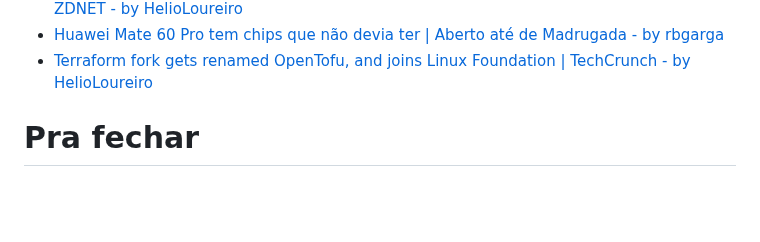
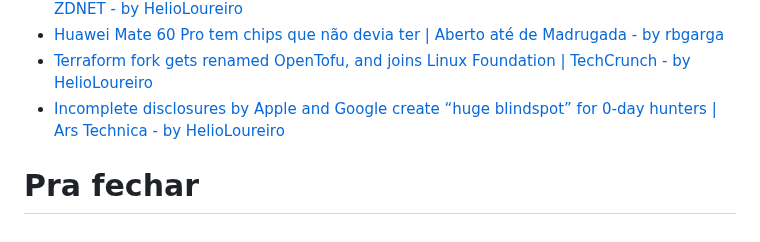
Before and after one commit to helioloureiro/canalunixloadon, a Markdown page: pautas/20231007.md, the part around the change. Rendered like a GitHub page; blank space fills up the shorter version.

Commit message:
"Adding pauta  content at Fri Sep 22 16:46:42 2023"

```diff
--- a/pautas/20231007.md
+++ b/pautas/20231007.md
@@ -206,6 +206,7 @@ Que pode ir parar no próximo programa se não der tempo
 * [Long-term support for Linux kernel to be cut as maintainence remains under strain | ZDNET - by HelioLoureiro](https://www.zdnet.com/article/long-term-support-for-linux-kernel-to-be-cut-as-maintainence-remains-under-strain/)
 * [Huawei Mate 60 Pro tem chips que não devia ter | Aberto até de Madrugada - by rbgarga](https://abertoatedemadrugada.com/2023/09/huawei-mate-60-pro-tem-chips-que-nao.html)
 * [Terraform fork gets renamed OpenTofu, and joins Linux Foundation | TechCrunch - by HelioLoureiro](https://techcrunch.com/2023/09/20/terraform-fork-gets-a-new-name-opentofu-and-joins-linux-foundation/?guccounter=1)
+* [Incomplete disclosures by Apple and Google create “huge blindspot” for 0-day hunters | Ars Technica - by HelioLoureiro](https://arstechnica.com/security/2023/09/incomplete-disclosures-by-apple-and-google-create-huge-blindspot-for-0-day-hunters/)
 
 
 Pra fechar
```
